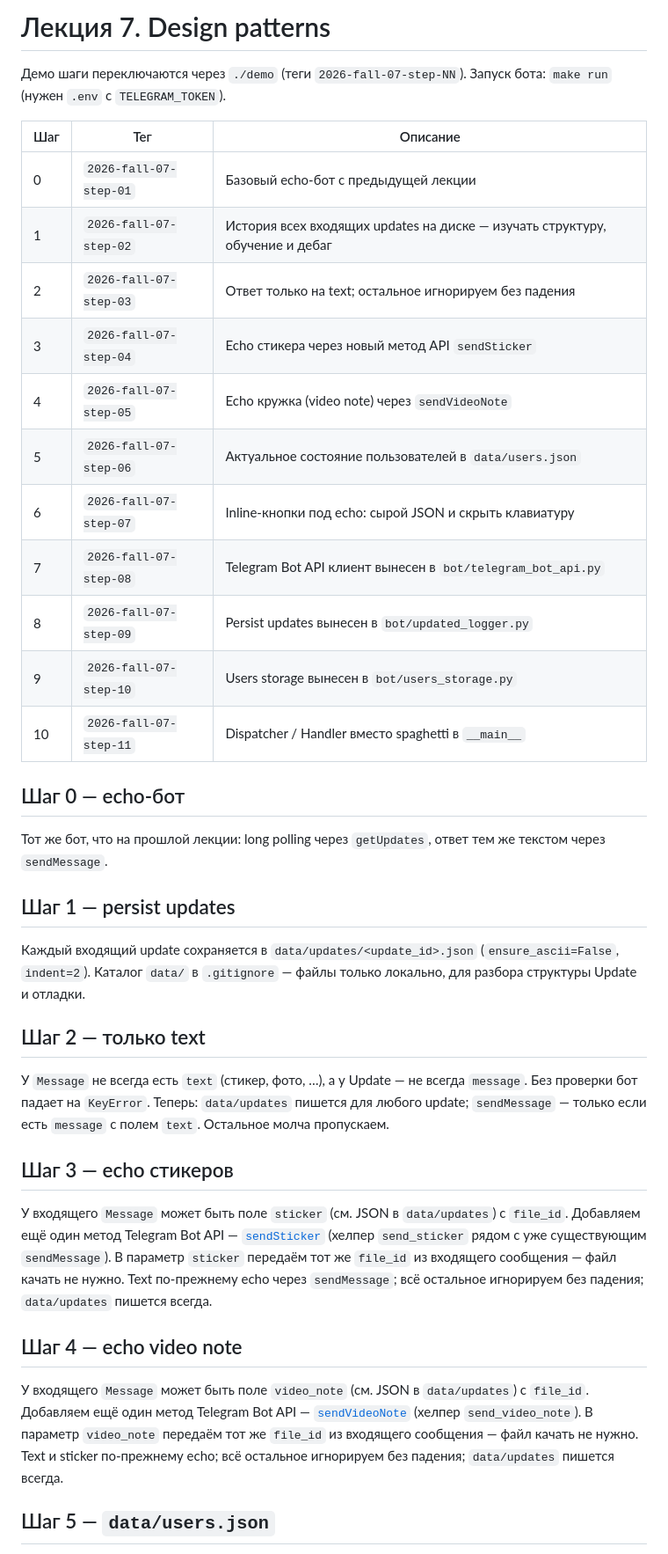
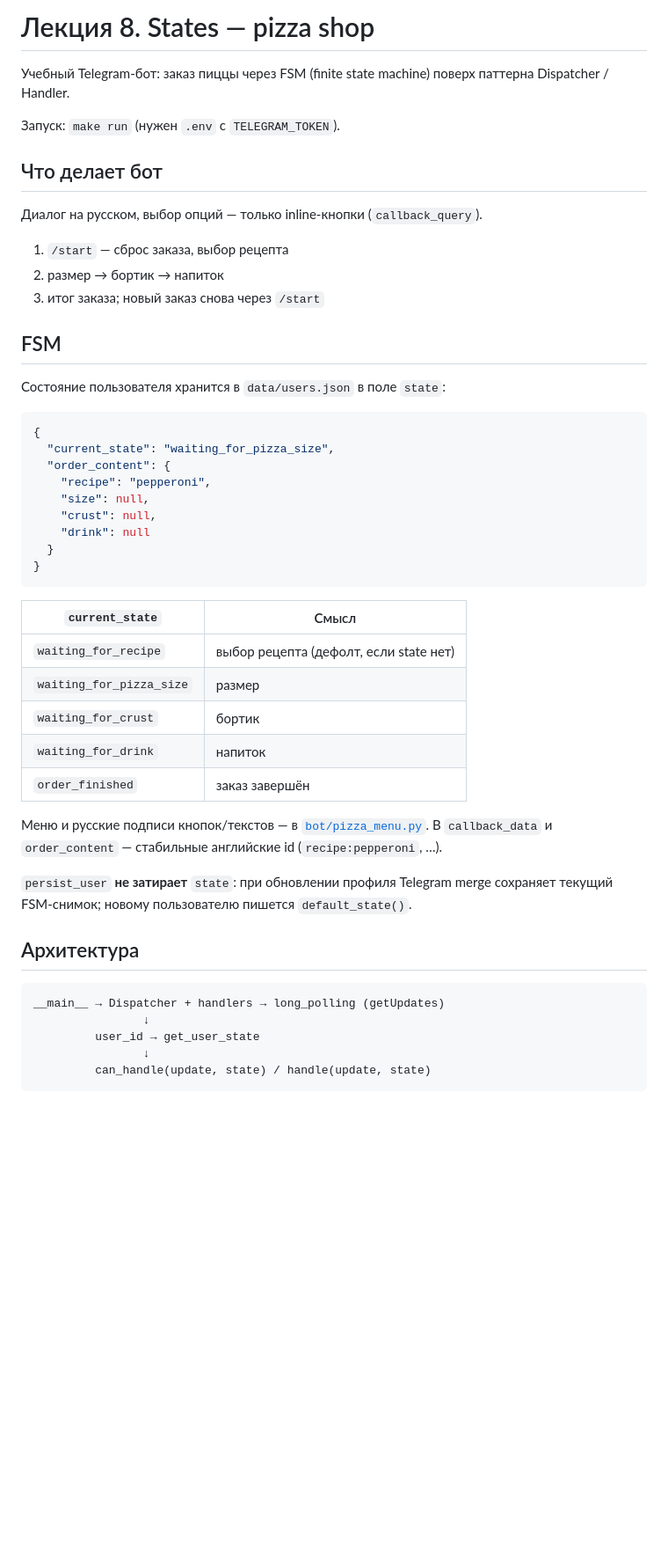
Before and after one commit to olegsklyarov/unn-http-api-bots, a Markdown page: 2026/08-states-pizza-bot/README.md, the part around one of its changes. Shown at 88% size. Rendered like a GitHub page; blank space fills up the shorter version.

Commit message:
Update README for pizza shop FSM lecture.

````diff
--- a/2026/08-states-pizza-bot/README.md
+++ b/2026/08-states-pizza-bot/README.md
@@ -1,49 +1,52 @@
-# Лекция 7. Design patterns
+# Лекция 8. States — pizza shop
 
-Демо шаги переключаются через `./demo` (теги `2026-fall-07-step-NN`).
-Запуск бота: `make run` (нужен `.env` с `TELEGRAM_TOKEN`).
+Учебный Telegram-бот: заказ пиццы через FSM (finite state machine) поверх паттерна Dispatcher / Handler.
 
-| Шаг | Тег | Описание |
-|-----|-----|----------|
-| 0 | `2026-fall-07-step-01` | Базовый echo-бот с предыдущей лекции |
-| 1 | `2026-fall-07-step-02` | История всех входящих updates на диске — изучать структуру, обучение и дебаг |
-| 2 | `2026-fall-07-step-03` | Ответ только на text; остальное игнорируем без падения |
-| 3 | `2026-fall-07-step-04` | Echo стикера через новый метод API `sendSticker` |
-| 4 | `2026-fall-07-step-05` | Echo кружка (video note) через `sendVideoNote` |
-| 5 | `2026-fall-07-step-06` | Актуальное состояние пользователей в `data/users.json` |
-| 6 | `2026-fall-07-step-07` | Inline-кнопки под echo: сырой JSON и скрыть клавиатуру |
-| 7 | `2026-fall-07-step-08` | Telegram Bot API клиент вынесен в `bot/telegram_bot_api.py` |
-| 8 | `2026-fall-07-step-09` | Persist updates вынесен в `bot/updated_logger.py` |
-| 9 | `2026-fall-07-step-10` | Users storage вынесен в `bot/users_storage.py` |
-| 10 | `2026-fall-07-step-11` | Dispatcher / Handler вместо spaghetti в `__main__` |
+Запуск: `make run` (нужен `.env` с `TELEGRAM_TOKEN`).
 
-## Шаг 0 — echo-бот
+## Что делает бот
 
-Тот же бот, что на прошлой лекции: long polling через `getUpdates`, ответ тем же текстом через `sendMessage`.
+Диалог на русском, выбор опций — только inline-кнопки (`callback_query`).
 
-## Шаг 1 — persist updates
+1. `/start` — сброс заказа, выбор рецепта
+2. размер → бортик → напиток
+3. итог заказа; новый заказ снова через `/start`
 
-Каждый входящий update сохраняется в `data/updates/<update_id>.json` (`ensure_ascii=False`, `indent=2`).
-Каталог `data/` в `.gitignore` — файлы только локально, для разбора структуры Update и отладки.
+## FSM
 
-## Шаг 2 — только text
+Состояние пользователя хранится в `data/users.json` в поле `state`:
 
-У `Message` не всегда есть `text` (стикер, фото, …), а у Update — не всегда `message`. Без проверки бот падает на `KeyError`.
-Теперь: `data/updates` пишется для любого update; `sendMessage` — только если есть `message` с полем `text`. Остальное молча пропускаем.
+```json
+{
+  "current_state": "waiting_for_pizza_size",
+  "order_content": {
+    "recipe": "pepperoni",
+    "size": null,
+    "crust": null,
+    "drink": null
+  }
+}
+```
 
-## Шаг 3 — echo стикеров
+| `current_state` | Смысл |
+|-----------------|--------|
+| `waiting_for_recipe` | выбор рецепта (дефолт, если state нет) |
+| `waiting_for_pizza_size` | размер |
+| `waiting_for_crust` | бортик |
+| `waiting_for_drink` | напиток |
+| `order_finished` | заказ завершён |
 
-У входящего `Message` может быть поле `sticker` (см. JSON в `data/updates`) с `file_id`.
-Добавляем ещё один метод Telegram Bot API — [`sendSticker`](https://core.telegram.org/bots/api#sendsticker) (хелпер `send_sticker` рядом с уже существующим `sendMessage`).
-В параметр `sticker` передаём тот же `file_id` из входящего сообщения — файл качать не нужно.
-Text по-прежнему echo через `sendMessage`; всё остальное игнорируем без падения; `data/updates` пишется всегда.
+Меню и русские подписи кнопок/текстов — в [`bot/pizza_menu.py`](bot/pizza_menu.py). В `callback_data` и `order_content` — стабильные английские id (`recipe:pepperoni`, …).
 
-## Шаг 4 — echo video note
+`persist_user` **не затирает** `state`: при обновлении профиля Telegram merge сохраняет текущий FSM-снимок; новому пользователю пишется `default_state()`.
 
-У входящего `Message` может быть поле `video_note` (см. JSON в `data/updates`) с `file_id`.
-Добавляем ещё один метод Telegram Bot API — [`sendVideoNote`](https://core.telegram.org/bots/api#sendvideonote) (хелпер `send_video_note`).
-В параметр `video_note` передаём тот же `file_id` из входящего сообщения — файл качать не нужно.
-Text и sticker по-прежнему echo; всё остальное игнорируем без падения; `data/updates` пишется всегда.
+## Архитектура
 
-## Шаг 5 — `data/users.json`
+```
+__main__ → Dispatcher + handlers → long_polling (getUpdates)
+                ↓
+         user_id → get_user_state
+                ↓
+         can_handle(update, state) / handle(update, state)
+```
 
````
Also changed, not shown: other parts of 2026/08-states-pizza-bot/README.md (+16 -36 lines).
